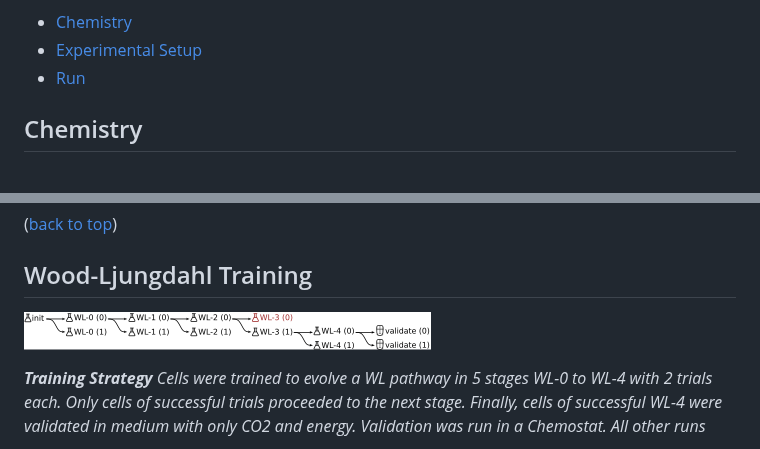
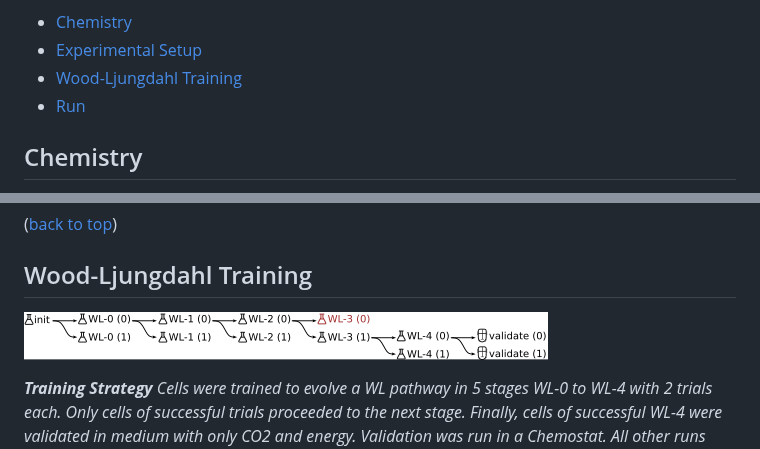
Before and after one commit to mRcSchwering/luca, a Markdown page: e1_co2_fixing/README.md, 2 parts joined by grey strips. GitHub-like rendering; pictures changed too: e1_co2_fixing/img/WL-training-strategy.png.

```diff
--- a/e1_co2_fixing/README.md
+++ b/e1_co2_fixing/README.md
@@ -13,6 +13,7 @@ _Illustration of final cells that were able to grow in a Chemostat on CO2 and en
 
 - [Chemistry](#chemistry)
 - [Experimental Setup](#experimental-setup)
+- [Wood-Ljungdahl Training](#wood-ljungdahl-training)
 - [Run](#run)
 
 
```
